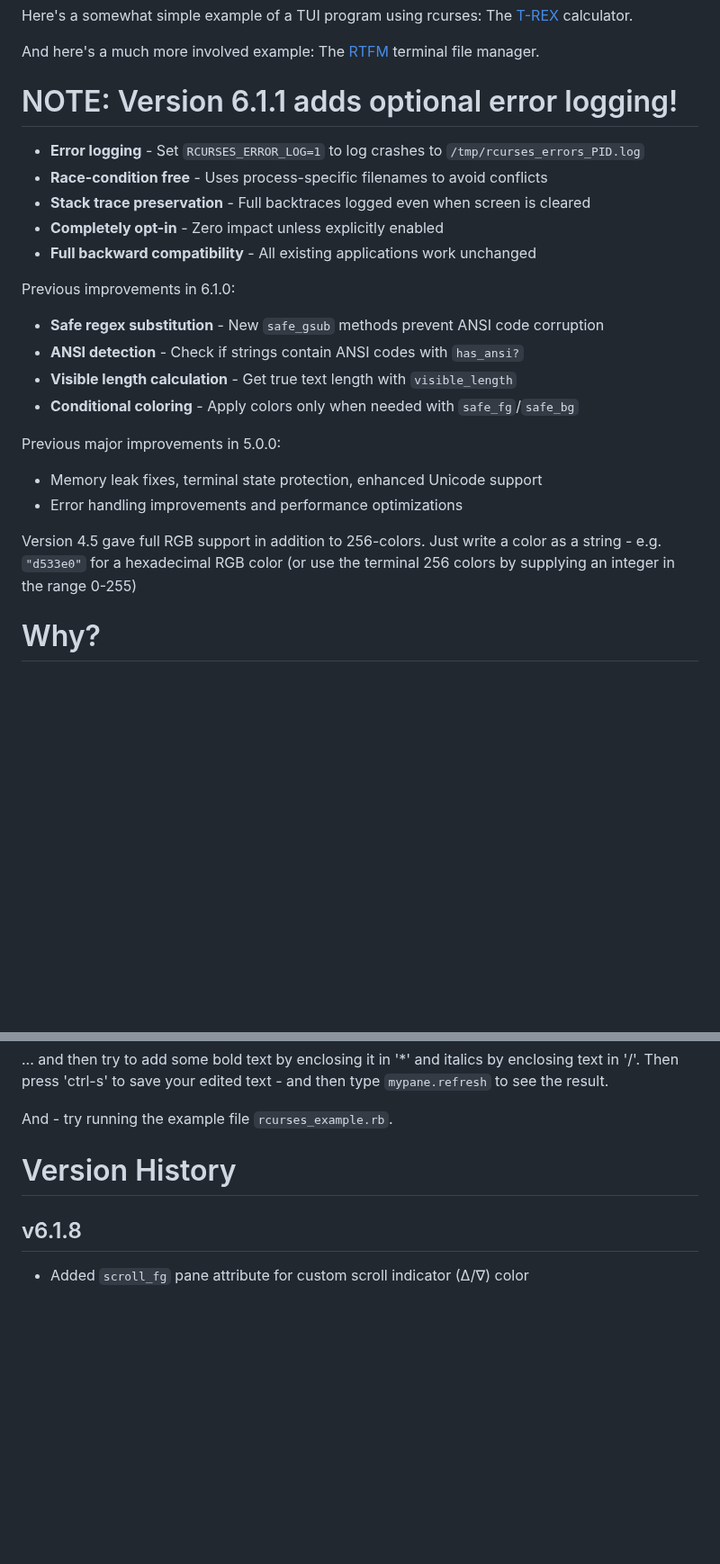
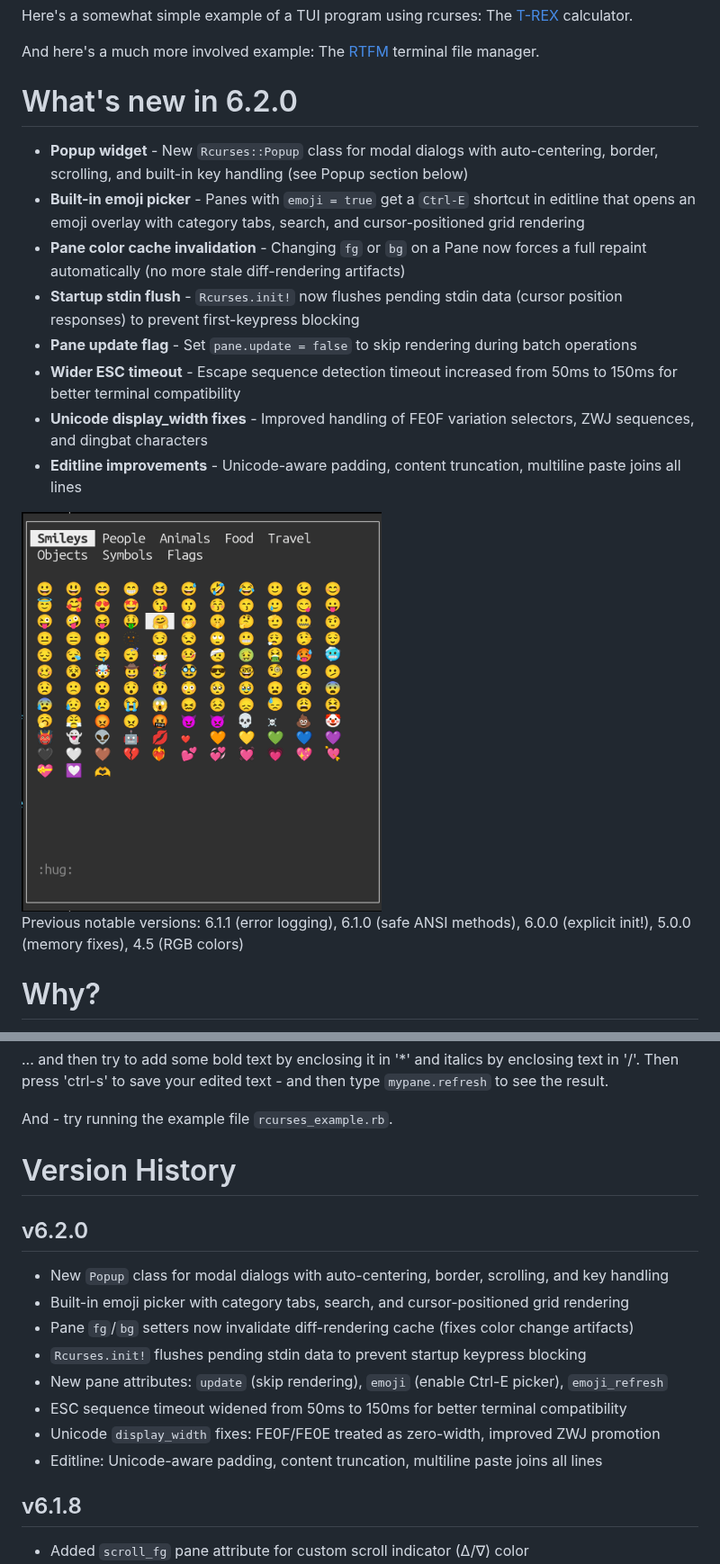
Before and after one commit to isene/rcurses, a Markdown page: README.md, 2 parts joined by grey strips. Shown at 90% size. Drawn GitHub-style; pictures changed too: img/rcurses-emoji.png (added); blank space fills up the shorter version.

```diff
--- a/README.md
+++ b/README.md
@@ -10,24 +10,20 @@ Here's a somewhat simple example of a TUI program using rcurses: The [T-REX](htt
 
 And here's a much more involved example: The [RTFM](https://github.com/isene/RTFM) terminal file manager.
 
-# NOTE: Version 6.1.1 adds optional error logging!
-- **Error logging** - Set `RCURSES_ERROR_LOG=1` to log crashes to `/tmp/rcurses_errors_PID.log`
-- **Race-condition free** - Uses process-specific filenames to avoid conflicts
-- **Stack trace preservation** - Full backtraces logged even when screen is cleared
-- **Completely opt-in** - Zero impact unless explicitly enabled
-- **Full backward compatibility** - All existing applications work unchanged
+# What's new in 6.2.0
 
-Previous improvements in 6.1.0:
-- **Safe regex substitution** - New `safe_gsub` methods prevent ANSI code corruption
-- **ANSI detection** - Check if strings contain ANSI codes with `has_ansi?`
-- **Visible length calculation** - Get true text length with `visible_length`
-- **Conditional coloring** - Apply colors only when needed with `safe_fg`/`safe_bg`
+- **Popup widget** - New `Rcurses::Popup` class for modal dialogs with auto-centering, border, scrolling, and built-in key handling (see Popup section below)
+- **Built-in emoji picker** - Panes with `emoji = true` get a `Ctrl-E` shortcut in editline that opens an emoji overlay with category tabs, search, and cursor-positioned grid rendering
+- **Pane color cache invalidation** - Changing `fg` or `bg` on a Pane now forces a full repaint automatically (no more stale diff-rendering artifacts)
+- **Startup stdin flush** - `Rcurses.init!` now flushes pending stdin data (cursor position responses) to prevent first-keypress blocking
+- **Pane update flag** - Set `pane.update = false` to skip rendering during batch operations
+- **Wider ESC timeout** - Escape sequence detection timeout increased from 50ms to 150ms for better terminal compatibility
+- **Unicode display_width fixes** - Improved handling of FE0F variation selectors, ZWJ sequences, and dingbat characters
+- **Editline improvements** - Unicode-aware padding, content truncation, multiline paste joins all lines
 
-Previous major improvements in 5.0.0:
-- Memory leak fixes, terminal state protection, enhanced Unicode support
-- Error handling improvements and performance optimizations
+<img src="img/rcurses-emoji.png" width="400">
 
-Version 4.5 gave full RGB support in addition to 256-colors. Just write a color as a string - e.g. `"d533e0"` for a hexadecimal RGB color (or use the terminal 256 colors by supplying an integer in the range 0-255)
+Previous notable versions: 6.1.1 (error logging), 6.1.0 (safe ANSI methods), 6.0.0 (explicit init!), 5.0.0 (memory fixes), 4.5 (RGB colors)
 
 # Why?
 Having struggled with the venerable curses library and the ruby interface to it for many years, I finally got around to write an alternative - in pure Ruby.
@@ -405,6 +460,16 @@ And - try running the example file `rcurses_example.rb`.
 
 # Version History
 
+## v6.2.0
+- New `Popup` class for modal dialogs with auto-centering, border, scrolling, and key handling
+- Built-in emoji picker with category tabs, search, and cursor-positioned grid rendering
+- Pane `fg`/`bg` setters now invalidate diff-rendering cache (fixes color change artifacts)
+- `Rcurses.init!` flushes pending stdin data to prevent startup keypress blocking
+- New pane attributes: `update` (skip rendering), `emoji` (enable Ctrl-E picker), `emoji_refresh`
+- ESC sequence timeout widened from 50ms to 150ms for better terminal compatibility
+- Unicode `display_width` fixes: FE0F/FE0E treated as zero-width, improved ZWJ promotion
+- Editline: Unicode-aware padding, content truncation, multiline paste joins all lines
+
 ## v6.1.8
 - Added `scroll_fg` pane attribute for custom scroll indicator (∆/∇) color
 - When set, scroll markers use this color instead of the pane's foreground color
```
Also changed, not shown: other parts of README.md (+60 -1 lines), 7 other files.
